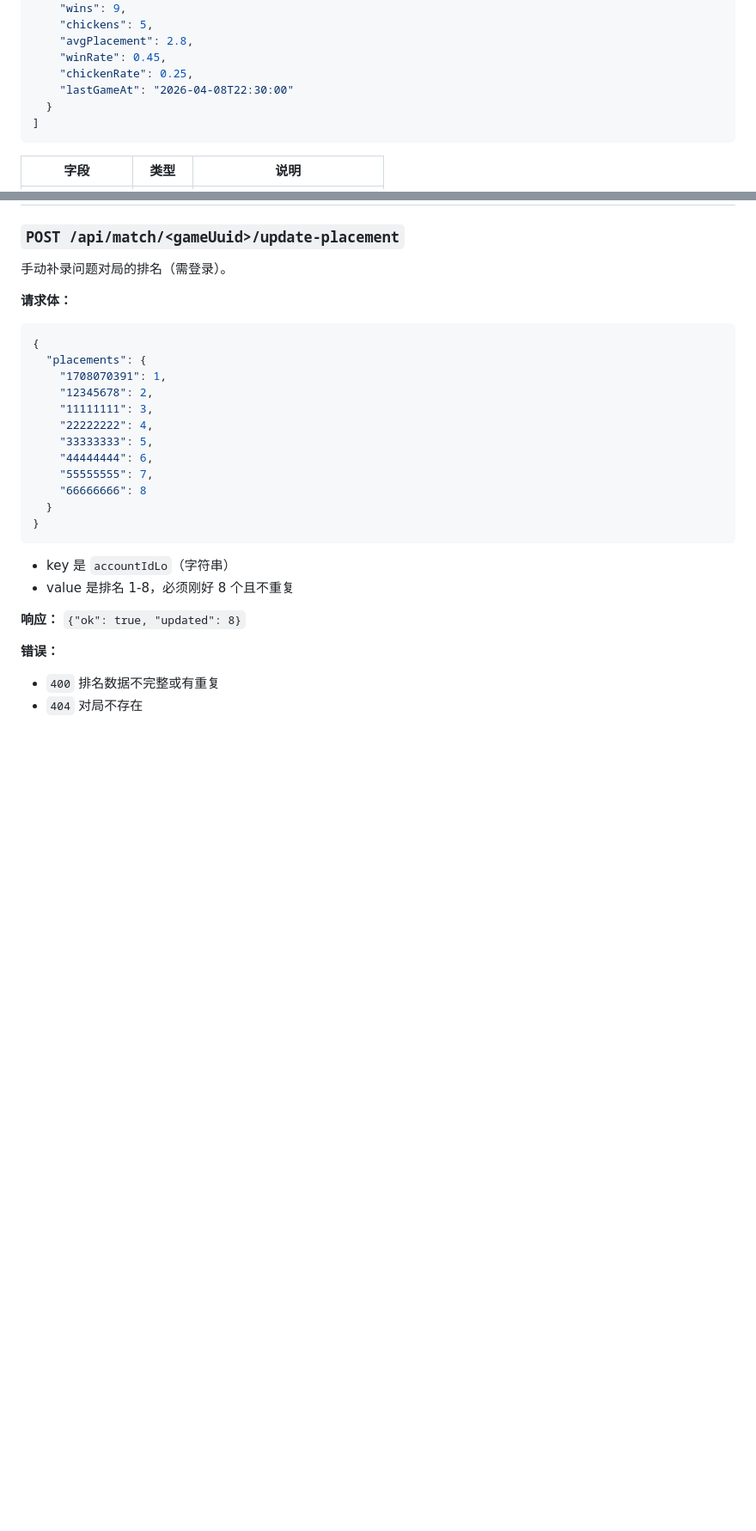
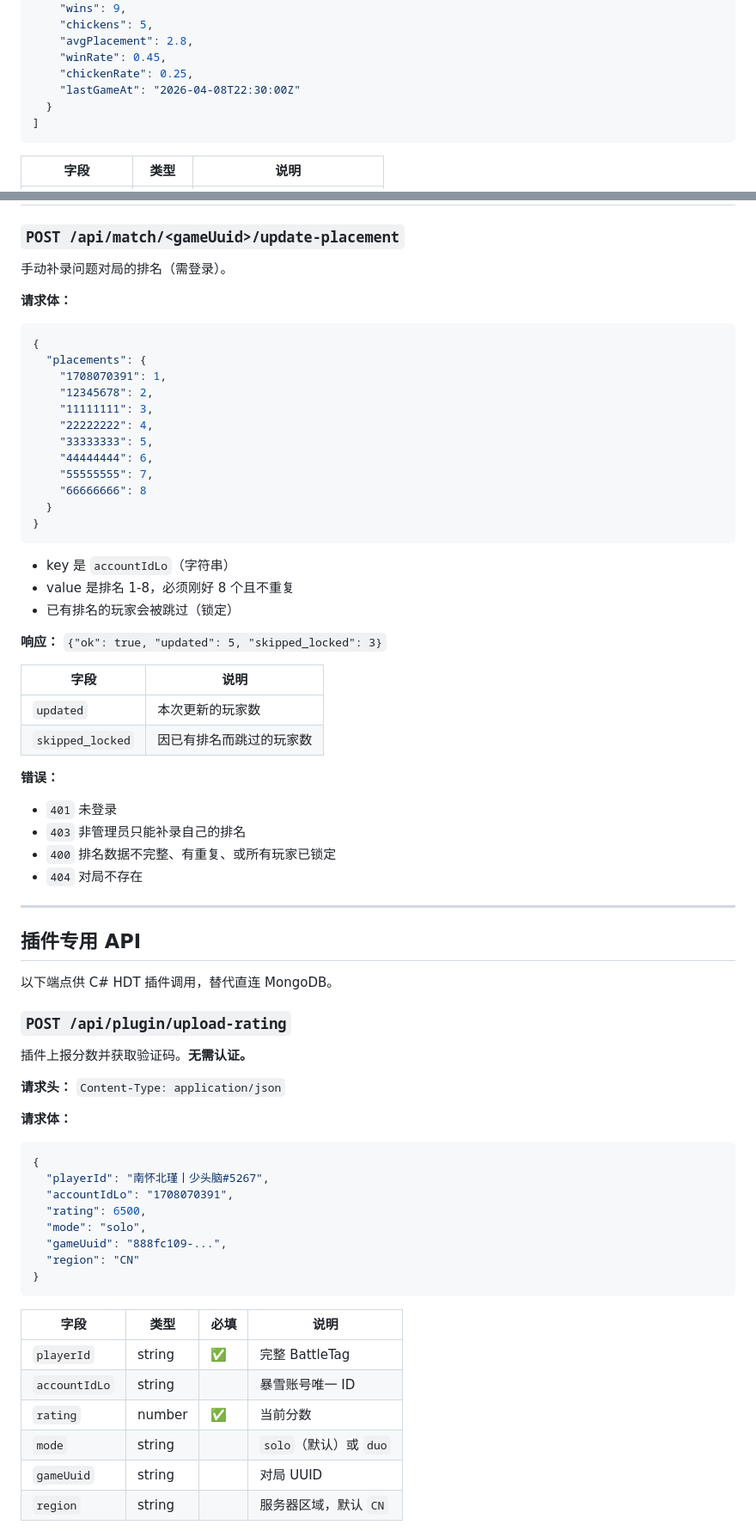
Before and after one commit to iceshoesss/LeagueWeb, a Markdown page: API.md, 2 parts joined by grey strips. Shown at 86% size. GitHub-like rendering; blank space fills up the shorter version.

````diff
--- a/API.md
+++ b/API.md
@@ -29,7 +29,7 @@ Base URL: `http://<服务器IP>:5000`
     "avgPlacement": 2.8,
     "winRate": 0.45,
     "chickenRate": 0.25,
-    "lastGameAt": "2026-04-08T22:30:00"
+    "lastGameAt": "2026-04-08T22:30:00Z"
   }
 ]
 ```
@@ -335,9 +327,51 @@ https://art.hearthstonejson.com/v1/256x/{heroCardId}.jpg
 
 - key 是 `accountIdLo`（字符串）
 - value 是排名 1-8，必须刚好 8 个且不重复
+- 已有排名的玩家会被跳过（锁定）
 
-**响应：** `{"ok": true, "updated": 8}`
+**响应：** `{"ok": true, "updated": 5, "skipped_locked": 3}`
+
+| 字段 | 说明 |
+|------|------|
+| `updated` | 本次更新的玩家数 |
+| `skipped_locked` | 因已有排名而跳过的玩家数 |
 
 **错误：**
-- `400` 排名数据不完整或有重复
+- `401` 未登录
+- `403` 非管理员只能补录自己的排名
+- `400` 排名数据不完整、有重复、或所有玩家已锁定
 - `404` 对局不存在
+
+---
+
+## 插件专用 API
+
+以下端点供 C# HDT 插件调用，替代直连 MongoDB。
+
+### `POST /api/plugin/upload-rating`
+
+插件上报分数并获取验证码。**无需认证。**
+
+**请求头：** `Content-Type: application/json`
+
+**请求体：**
+```json
+{
+  "playerId": "南怀北瑾丨少头脑#5267",
+  "accountIdLo": "1708070391",
+  "rating": 6500,
+  "mode": "solo",
+  "gameUuid": "888fc109-...",
+  "region": "CN"
+}
+```
+
+| 字段 | 类型 | 必填 | 说明 |
+|------|------|------|------|
+| `playerId` | string | ✅ | 完整 BattleTag |
+| `accountIdLo` | string | | 暴雪账号唯一 ID |
+| `rating` | number | ✅ | 当前分数 |
+| `mode` | string | | `solo`（默认）或 `duo` |
+| `gameUuid` | string | | 对局 UUID |
+| `region` | string | | 服务器区域，默认 `CN` |
+
````
Also changed, not shown: other parts of API.md (+185 -73 lines).
